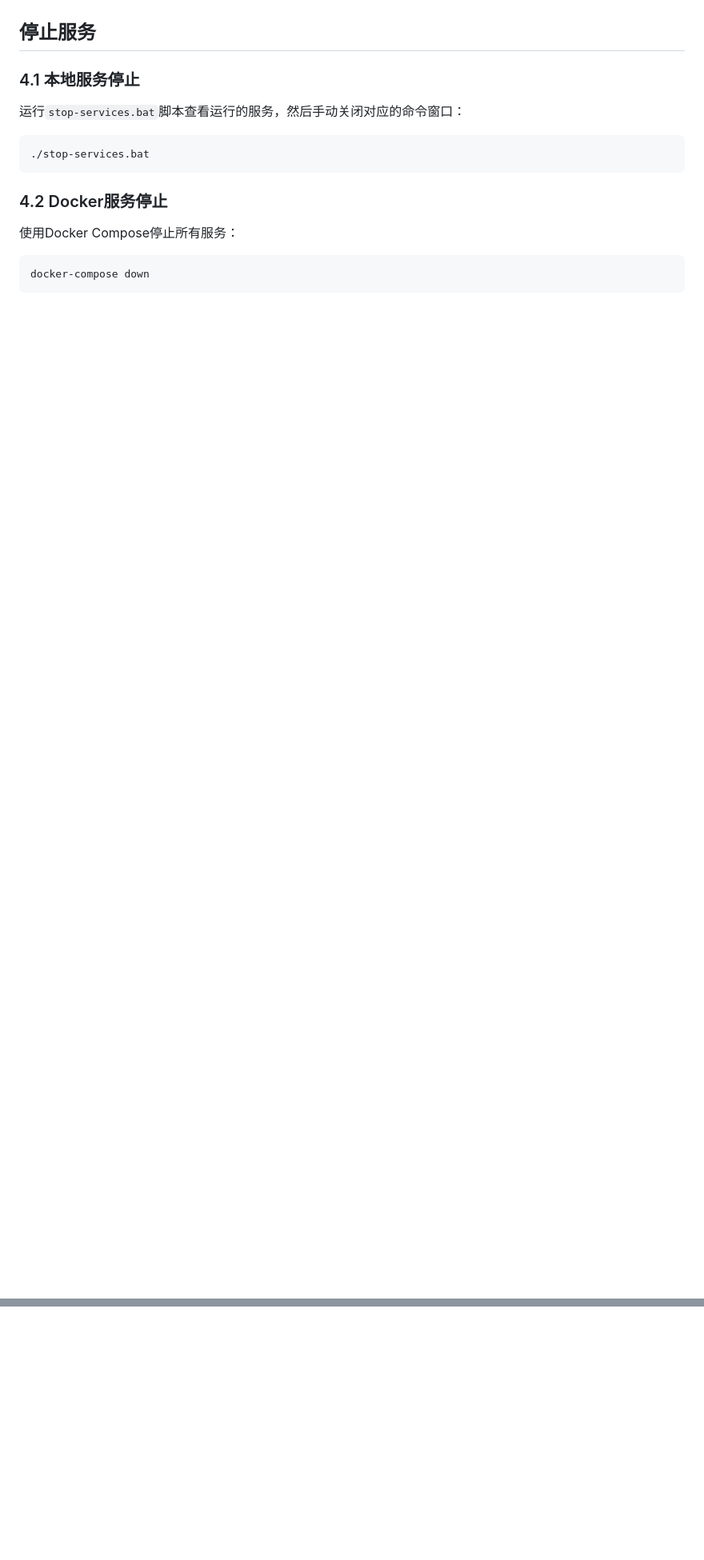
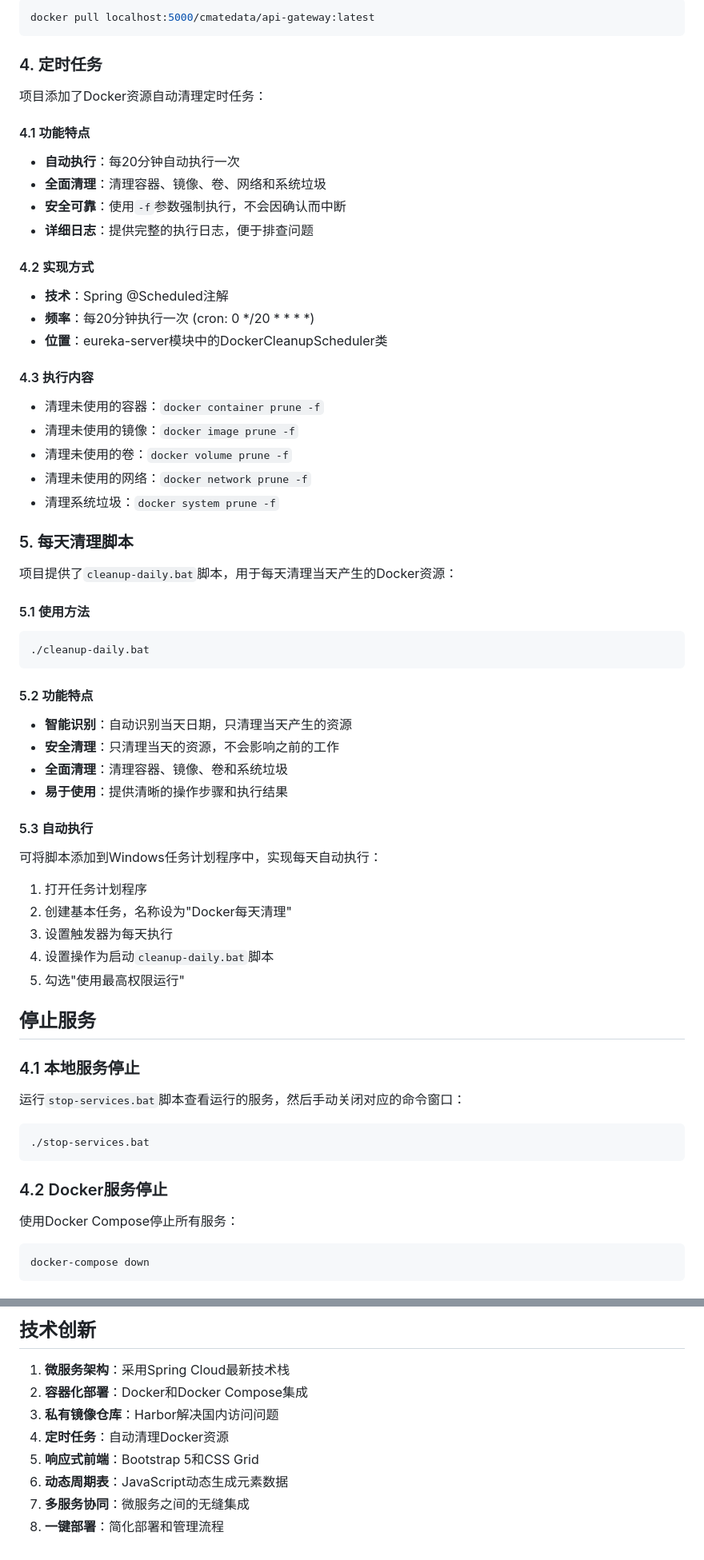
Before and after one commit to Cuicj/AiHX, a Markdown page: README.md, 2 parts joined by grey strips. Shown at 80% size. Rendered like a GitHub page; blank space fills up the shorter version.

````diff
--- a/README.md
+++ b/README.md
@@ -156,3 +247,59 @@ docker-compose up -d
+```bash
+docker pull localhost:5000/cmatedata/api-gateway:latest
+```
+
+### 4. 定时任务
+
+项目添加了Docker资源自动清理定时任务：
+
+#### 4.1 功能特点
+
+- **自动执行**：每20分钟自动执行一次
+- **全面清理**：清理容器、镜像、卷、网络和系统垃圾
+- **安全可靠**：使用`-f`参数强制执行，不会因确认而中断
+- **详细日志**：提供完整的执行日志，便于排查问题
+
+#### 4.2 实现方式
+
+- **技术**：Spring @Scheduled注解
+- **频率**：每20分钟执行一次 (cron: 0 */20 * * * *)
+- **位置**：eureka-server模块中的DockerCleanupScheduler类
+
+#### 4.3 执行内容
+
+- 清理未使用的容器：`docker container prune -f`
+- 清理未使用的镜像：`docker image prune -f`
+- 清理未使用的卷：`docker volume prune -f`
+- 清理未使用的网络：`docker network prune -f`
+- 清理系统垃圾：`docker system prune -f`
+
+### 5. 每天清理脚本
+
+项目提供了`cleanup-daily.bat`脚本，用于每天清理当天产生的Docker资源：
+
+#### 5.1 使用方法
+
+```bash
+./cleanup-daily.bat
+```
+
+#### 5.2 功能特点
+
+- **智能识别**：自动识别当天日期，只清理当天产生的资源
+- **安全清理**：只清理当天的资源，不会影响之前的工作
+- **全面清理**：清理容器、镜像、卷和系统垃圾
+- **易于使用**：提供清晰的操作步骤和执行结果
+
+#### 5.3 自动执行
+
+可将脚本添加到Windows任务计划程序中，实现每天自动执行：
+
+1. 打开任务计划程序
+2. 创建基本任务，名称设为"Docker每天清理"
+3. 设置触发器为每天执行
+4. 设置操作为启动`cleanup-daily.bat`脚本
+5. 勾选"使用最高权限运行"
+
 ## 停止服务
 
 ### 4.1 本地服务停止
@@ -228,0 +382,10 @@ docker-compose down
+## 技术创新
+
+1. **微服务架构**：采用Spring Cloud最新技术栈
+2. **容器化部署**：Docker和Docker Compose集成
+3. **私有镜像仓库**：Harbor解决国内访问问题
+4. **定时任务**：自动清理Docker资源
+5. **响应式前端**：Bootstrap 5和CSS Grid
+6. **动态周期表**：JavaScript动态生成元素数据
+7. **多服务协同**：微服务之间的无缝集成
+8. **一键部署**：简化部署和管理流程
````
Also changed, not shown: other parts of README.md (+116 -19 lines).
